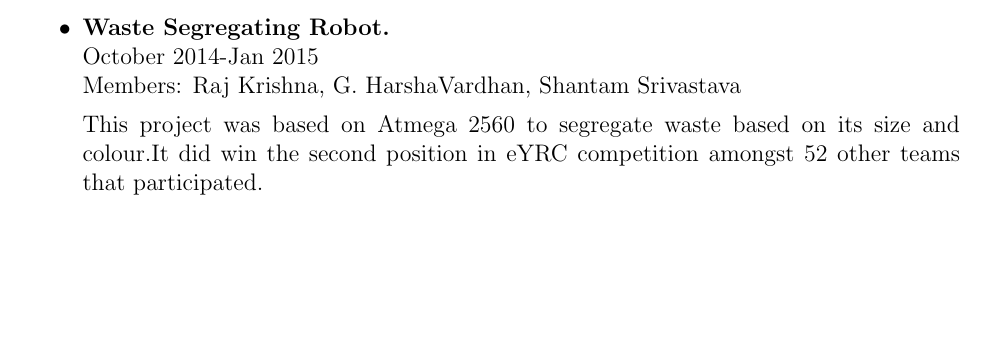
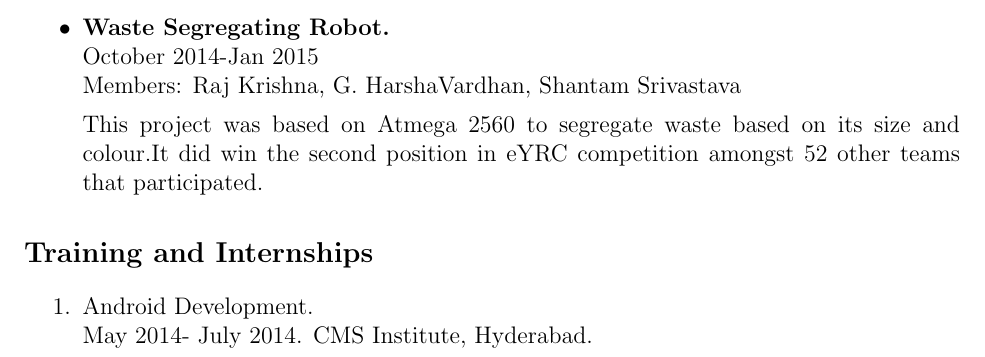
Before and after one commit to keshav23/eYSIP, a LaTeX CV (Resume/Resume.tex): part of page 2 of 2, cut so that both start at the same text, the shorter picture padded with empty space. Compiled offline with pdfLaTeX.

Commit message:
Commit with Training section

```diff
--- a/Resume/Resume.tex
+++ b/Resume/Resume.tex
@@ -42,5 +42,9 @@ This project was undertaken by two of us as a means to reach out to our almamate
 
 This project was based on Atmega 2560 to segregate waste based on its size and colour.It did win the second position in eYRC competition amongst 52 other teams that participated.
 \end{itemize}
+\section*{Training and Internships}
+\begin{enumerate}
+\item Android Development.\\May 2014- July 2014. CMS Institute, Hyderabad.
+\end{enumerate}
 
 \end{document}
```
Also changed, not shown: Resume/Resume.pdf, 2 other files.
